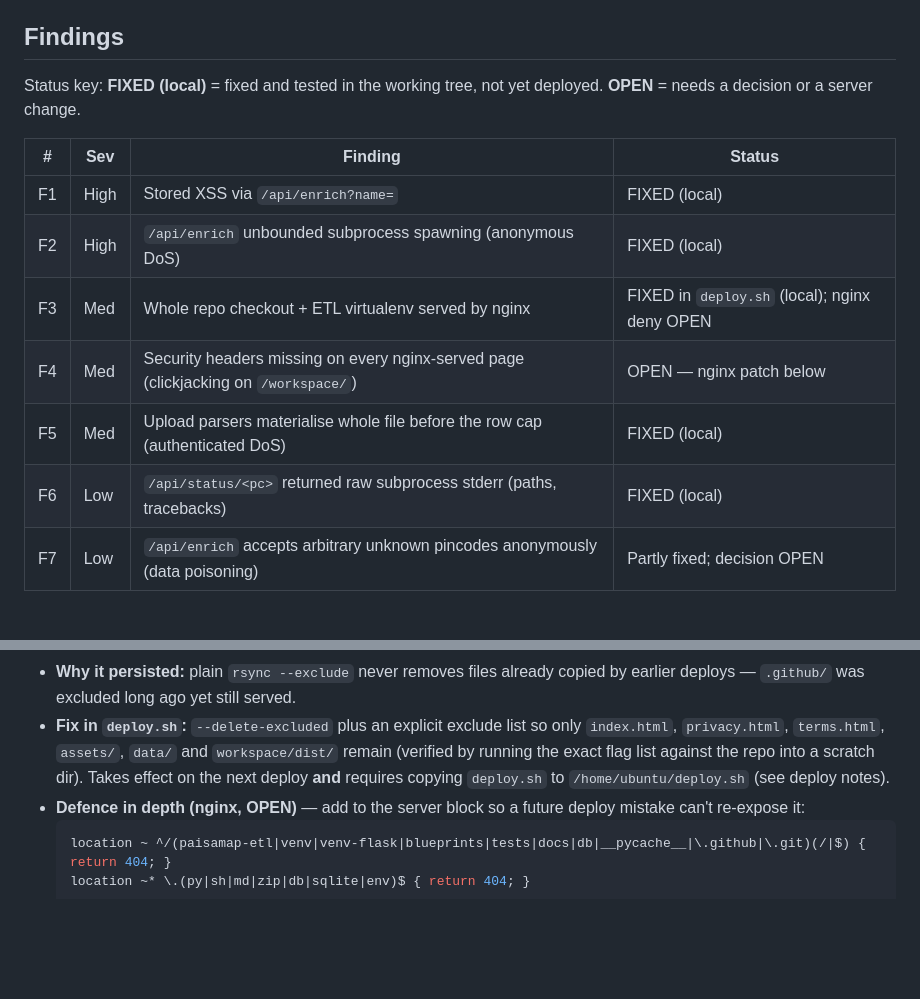
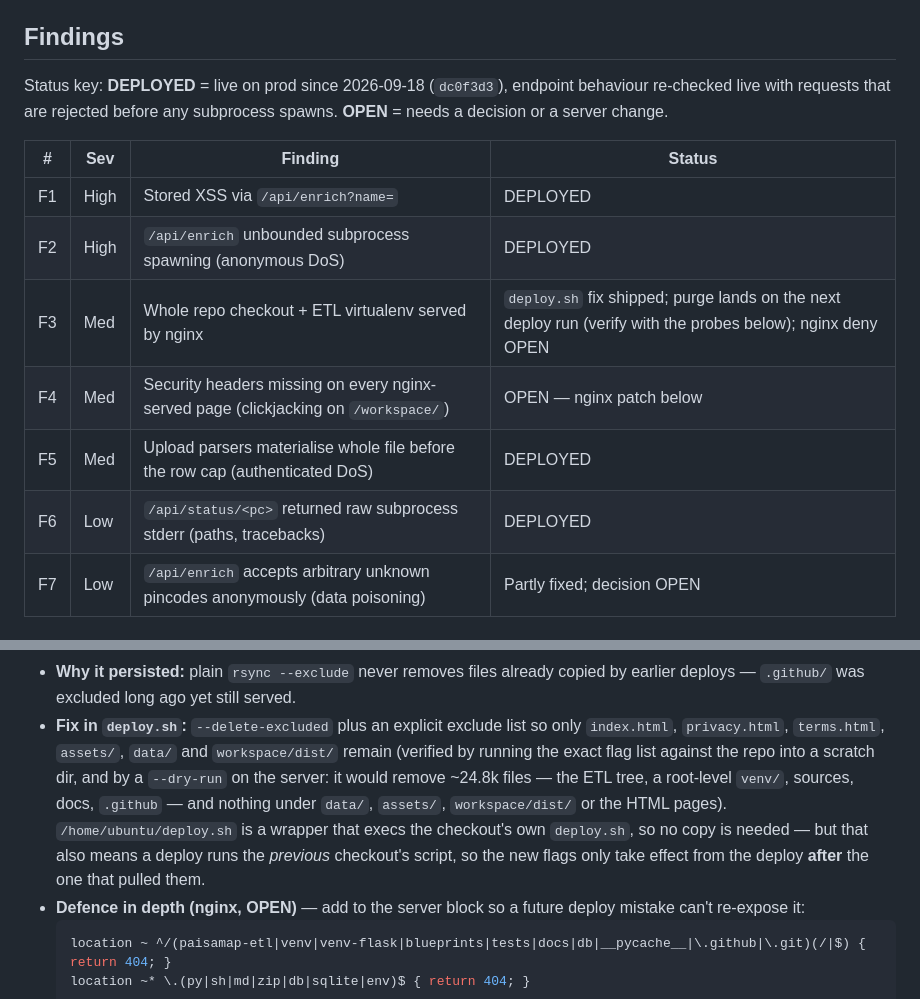
Before and after one commit to Raghotham-harish/paisa-map, a Markdown page: docs/PENTEST_CHECKLIST.md, 2 parts joined by grey strips. Rendered like a GitHub page; blank space fills up the shorter version.

Commit message:
docs: pen-test findings deployed; note what's still pending (purge, nginx headers)
Co-Authored-By: Claude Sonnet 5 <noreply@anthropic.com>

````diff
--- a/docs/PENTEST_CHECKLIST.md
+++ b/docs/PENTEST_CHECKLIST.md
@@ -29,17 +29,18 @@ DATABASE_URL="sqlite:////tmp/isolation_test.sqlite"    python3 tests/test_cross_
 
 ## Findings
 
-Status key: **FIXED (local)** = fixed and tested in the working tree, not yet
-deployed. **OPEN** = needs a decision or a server change.
+Status key: **DEPLOYED** = live on prod since 2026-09-18 (`dc0f3d3`), endpoint
+behaviour re-checked live with requests that are rejected before any subprocess
+spawns. **OPEN** = needs a decision or a server change.
 
 | # | Sev | Finding | Status |
 |---|---|---|---|
-| F1 | High | Stored XSS via `/api/enrich?name=` | FIXED (local) |
-| F2 | High | `/api/enrich` unbounded subprocess spawning (anonymous DoS) | FIXED (local) |
-| F3 | Med | Whole repo checkout + ETL virtualenv served by nginx | FIXED in `deploy.sh` (local); nginx deny OPEN |
+| F1 | High | Stored XSS via `/api/enrich?name=` | DEPLOYED |
+| F2 | High | `/api/enrich` unbounded subprocess spawning (anonymous DoS) | DEPLOYED |
+| F3 | Med | Whole repo checkout + ETL virtualenv served by nginx | `deploy.sh` fix shipped; purge lands on the next deploy run (verify with the probes below); nginx deny OPEN |
 | F4 | Med | Security headers missing on every nginx-served page (clickjacking on `/workspace/`) | OPEN — nginx patch below |
-| F5 | Med | Upload parsers materialise whole file before the row cap (authenticated DoS) | FIXED (local) |
-| F6 | Low | `/api/status/<pc>` returned raw subprocess stderr (paths, tracebacks) | FIXED (local) |
+| F5 | Med | Upload parsers materialise whole file before the row cap (authenticated DoS) | DEPLOYED |
+| F6 | Low | `/api/status/<pc>` returned raw subprocess stderr (paths, tracebacks) | DEPLOYED |
 | F7 | Low | `/api/enrich` accepts arbitrary unknown pincodes anonymously (data poisoning) | Partly fixed; decision OPEN |
 
 ### F1 — Stored XSS via `/api/enrich` (High)
@@ -106,8 +107,13 @@ top-level `venv/` and `__pycache__/` also exist in the served root.
 - **Fix in `deploy.sh`:** `--delete-excluded` plus an explicit exclude list so
   only `index.html`, `privacy.html`, `terms.html`, `assets/`, `data/` and
   `workspace/dist/` remain (verified by running the exact flag list against the
-  repo into a scratch dir). Takes effect on the next deploy **and** requires
-  copying `deploy.sh` to `/home/ubuntu/deploy.sh` (see deploy notes).
+  repo into a scratch dir, and by a `--dry-run` on the server: it would remove
+  ~24.8k files — the ETL tree, a root-level `venv/`, sources, docs, `.github` —
+  and nothing under `data/`, `assets/`, `workspace/dist/` or the HTML pages).
+  `/home/ubuntu/deploy.sh` is a wrapper that execs the checkout's own
+  `deploy.sh`, so no copy is needed — but that also means a deploy runs the
+  *previous* checkout's script, so the new flags only take effect from the
+  deploy **after** the one that pulled them.
 - **Defence in depth (nginx, OPEN)** — add to the server block so a future
   deploy mistake can't re-expose it:
   ```nginx
````
Also changed, not shown: docs/DASHBOARD_AUDIT_AND_ROADMAP.md (+2 -2 lines).
